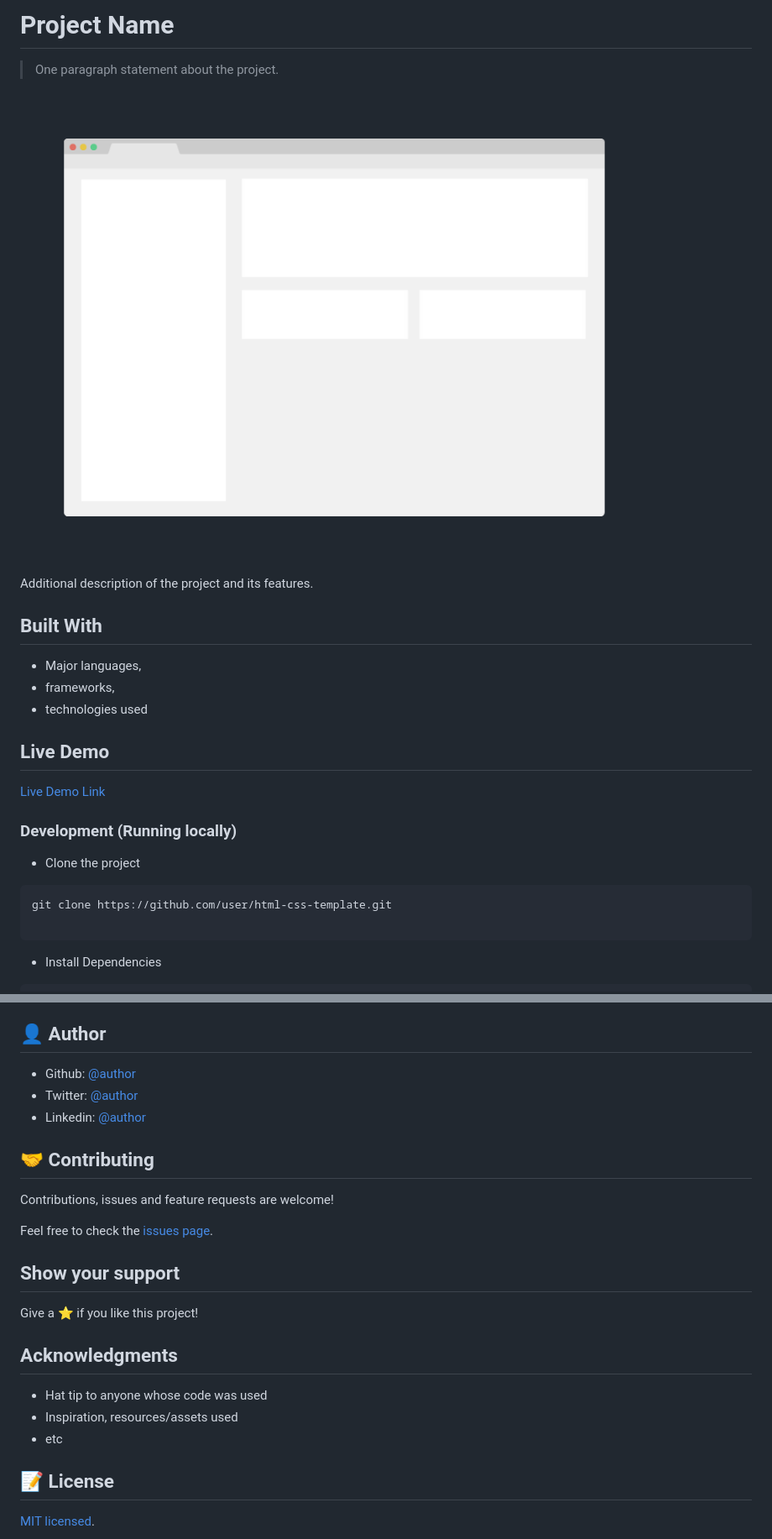
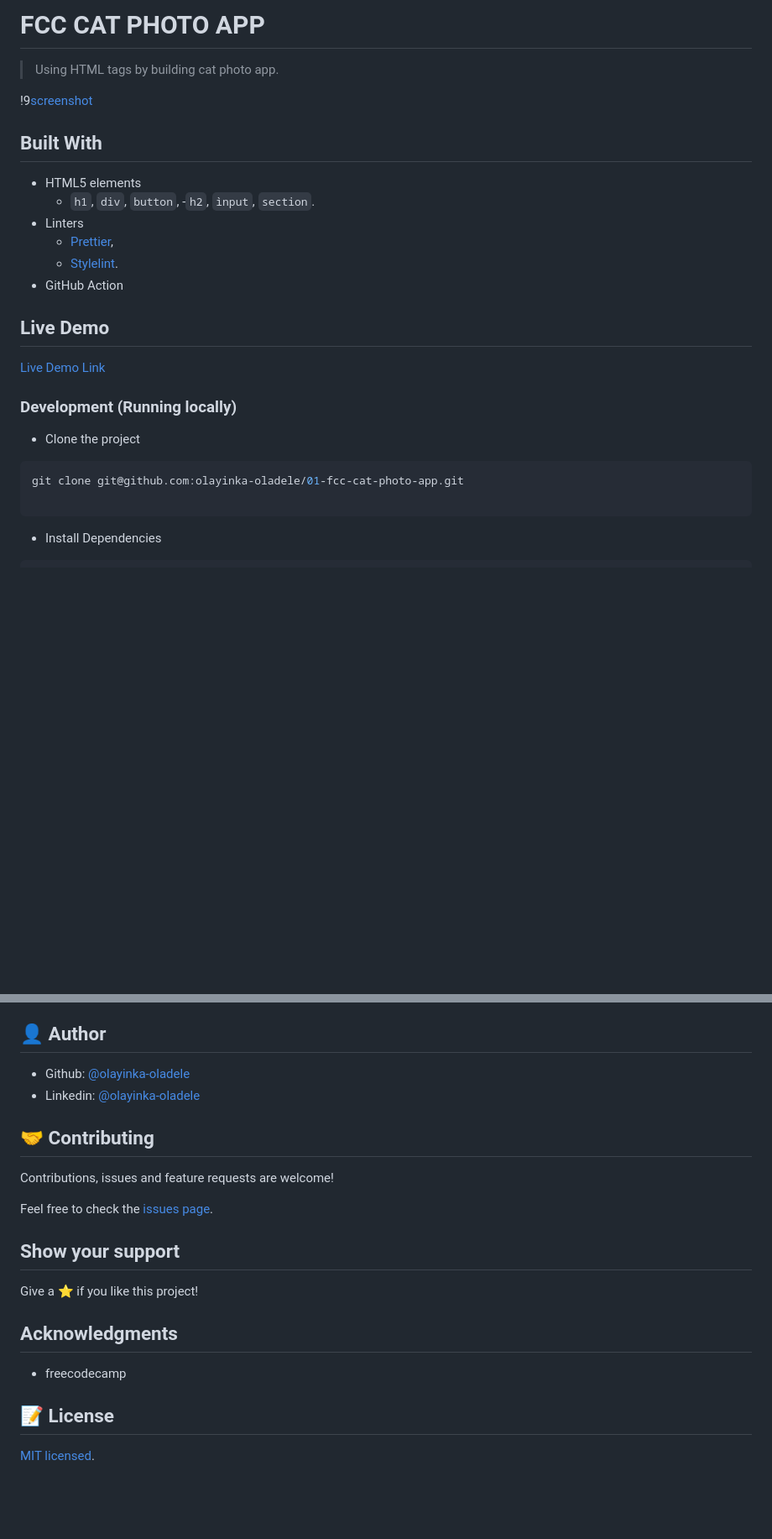
Before and after one commit to olayinka-oladele/01-fcc-cat-photo-app, a Markdown page: README.md, 2 parts joined by grey strips. Shown: that part at 84% size. GitHub-like rendering; pictures changed too: app_screenshot.png; blank space fills up the shorter version.

Commit message:
add project description

````diff
--- a/README.md
+++ b/README.md
@@ -1,16 +1,19 @@
-# Project Name
+# FCC CAT PHOTO APP
 
-> One paragraph statement about the project.
+>  Using HTML tags by building cat photo app.
 
-![screenshot](./app_screenshot.png)
+!9[screenshot](./app_screenshot.png)
 
-Additional description of the project and its features.
 
 ## Built With
 
-- Major languages,
-- frameworks,
-- technologies used
+- HTML5 elements
+  - `h1`, `div`, `button`,
+  -`h2`, `ìnput`, `section`.
+- Linters
+  - [Prettier](https://prettier.io/),
+  - [Stylelint](https://stylelint.io/).
+- GitHub Action
 
 ## Live Demo
 
@@ -21,7 +24,7 @@ Additional description of the project and its features.
 - Clone the project
 
 ```bash
-git clone https://github.com/user/html-css-template.git
+git clone git@github.com:olayinka-oladele/01-fcc-cat-photo-app.git
 
 ```
 
@@ -70,9 +71,8 @@ yarn hint
 
 ## 👤 Author
 
-- Github: [@author](https://github.com/author)
-- Twitter: [@author](https://twitter.com/author)
-- Linkedin: [@author](https://www.linkedin.com/in/author/)
+- Github: [@olayinka-oladele](https://github.com/olayinka-oladele)
+- Linkedin: [@olayinka-oladele](https://www.linkedin.com/in/olayinka-oladele/)
 
 ## 🤝 Contributing
 
@@ -86,9 +86,7 @@ Give a ⭐️ if you like this project!
 
 ## Acknowledgments
 
-- Hat tip to anyone whose code was used
-- Inspiration, resources/assets used
-- etc
+- freecodecamp
 
 ## 📝 License
 
````
Also changed, not shown: other parts of README.md (+1 -3 lines), 1 other file.
